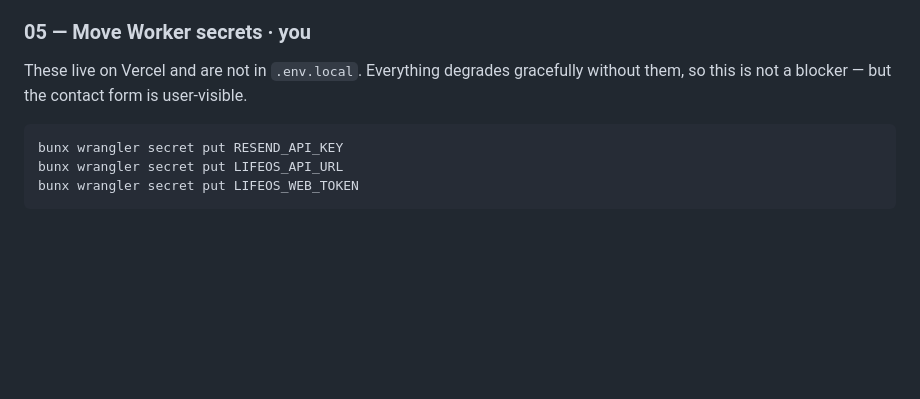
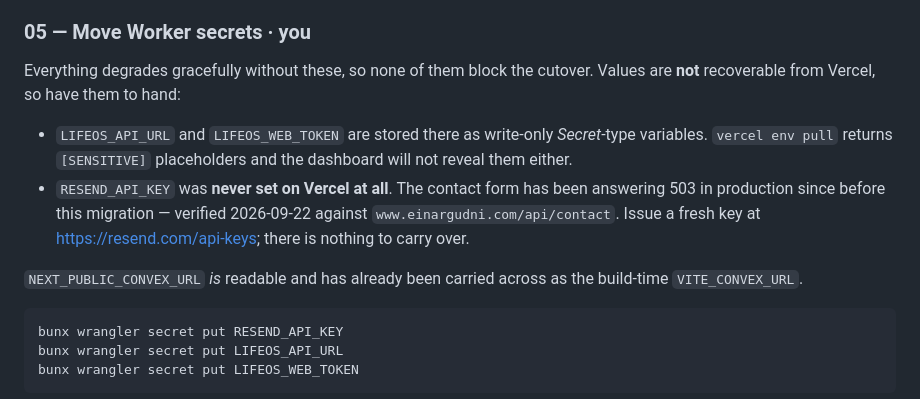
Before and after one commit to einargudnig/einar-os, a Markdown page: infra/DNS-CUTOVER.md, the part around the change. Rendered like a GitHub page; blank space fills up the shorter version.

Commit message:
docs: correct the runbook on where the Worker secrets come from
Step 05 said the values "live on Vercel". Two of the three do not, in the sense
that matters: LIFEOS_API_URL and LIFEOS_WEB_TOKEN are Secret-type there, so
`vercel env pull` writes [SENSITIVE] placeholders and the dashboard will not
show them. RESEND_API_KEY was never set on Vercel at all — the production
contact form has been returning 503 since before this migration, confirmed
against www.einargudni.com/api/contact.

Following the old wording during a cutover would mean reaching step 05 assuming
the values were a pull away, and finding out otherwise mid-flight.

NEXT_PUBLIC_CONVEX_URL is readable, and is already carried across as the
build-time VITE_CONVEX_URL.

````diff
--- a/infra/DNS-CUTOVER.md
+++ b/infra/DNS-CUTOVER.md
@@ -180,9 +180,19 @@ auto-verifies, which is exactly the crutch being removed.
 
 ### 05 — Move Worker secrets · **you**
 
-These live on Vercel and are not in `.env.local`. Everything degrades
-gracefully without them, so this is not a blocker — but the contact form is
-user-visible.
+Everything degrades gracefully without these, so none of them block the
+cutover. Values are **not** recoverable from Vercel, so have them to hand:
+
+- `LIFEOS_API_URL` and `LIFEOS_WEB_TOKEN` are stored there as write-only
+  *Secret*-type variables. `vercel env pull` returns `[SENSITIVE]` placeholders
+  and the dashboard will not reveal them either.
+- `RESEND_API_KEY` was **never set on Vercel at all**. The contact form has been
+  answering 503 in production since before this migration — verified 2026-09-22
+  against `www.einargudni.com/api/contact`. Issue a fresh key at
+  <https://resend.com/api-keys>; there is nothing to carry over.
+
+`NEXT_PUBLIC_CONVEX_URL` *is* readable and has already been carried across as
+the build-time `VITE_CONVEX_URL`.
 
 ```bash
 bunx wrangler secret put RESEND_API_KEY
````
